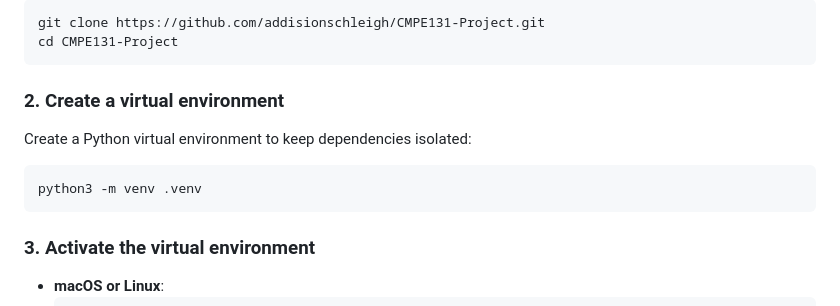
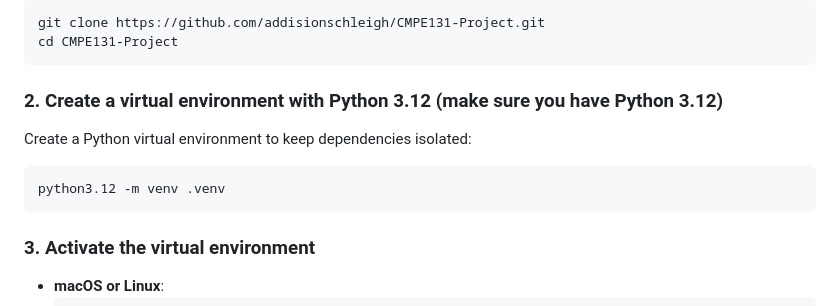
Before and after one commit to addisonschleigh/CMPE131-Project, a Markdown page: README.md, the part around the change. GitHub-like rendering.

Commit message:
Added use of python 13.12

````diff
--- a/README.md
+++ b/README.md
@@ -21,11 +21,11 @@ Navigate to the folder where you want to store the project and run:
 git clone https://github.com/addisionschleigh/CMPE131-Project.git
 cd CMPE131-Project
 ```
-### 2. Create a virtual environment
+### 2. Create a virtual environment with Python 3.12 (make sure you have Python 3.12)
 
 Create a Python virtual environment to keep dependencies isolated:
 ```bash
-python3 -m venv .venv
+python3.12 -m venv .venv
 ```
 
 ### 3. Activate the virtual environment
````
